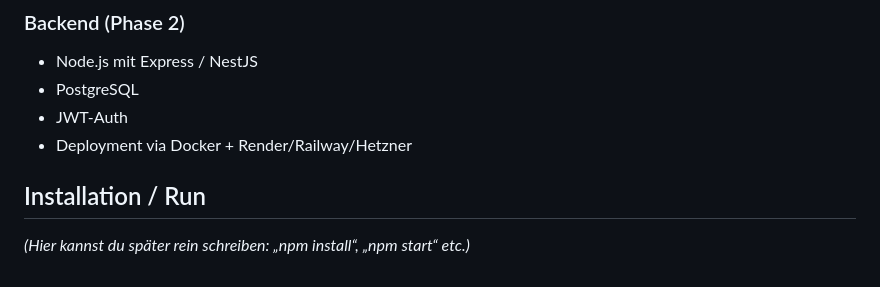
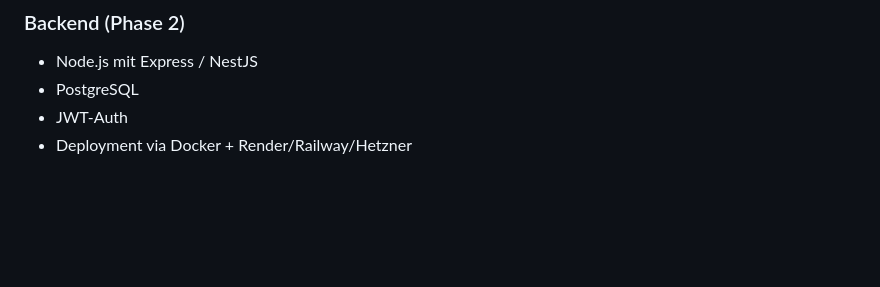
Before and after one commit to lenn-hnkl/TrackDaemon, a Markdown page: README.md, the part around the change. GitHub-like rendering; blank space fills up the shorter version.

```diff
--- a/README.md
+++ b/README.md
@@ -79,6 +79,3 @@ TrackDaemon ist ein IT-Hobby-Projekt, das mich im Alltag beim Fitness-Tracking u
 - PostgreSQL
 - JWT-Auth
 - Deployment via Docker + Render/Railway/Hetzner
-
-## Installation / Run
-*(Hier kannst du später rein schreiben: „npm install“, „npm start“ etc.)*
```
